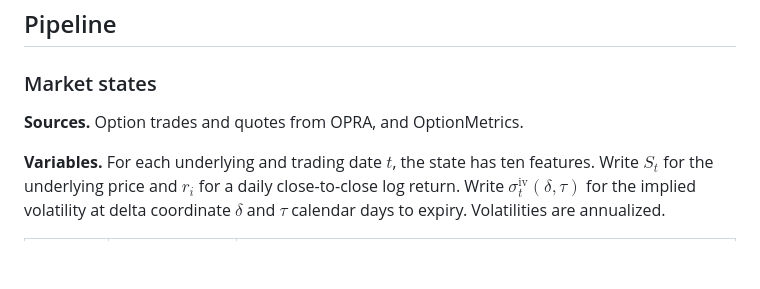
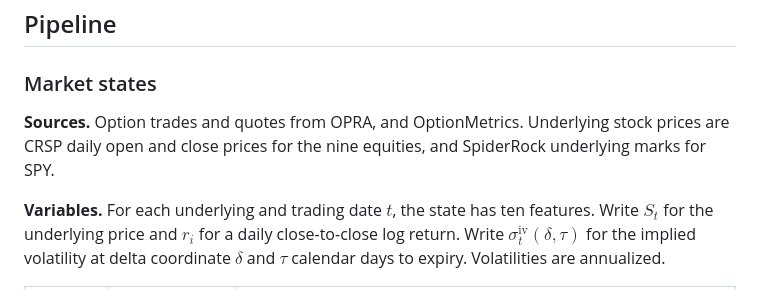
Before and after one commit to JenniceXie/sota-options-rl, a Markdown page: README.md, the part around the change. Rendered like a GitHub page; blank space fills up the shorter version.

```diff
--- a/README.md
+++ b/README.md
@@ -158,7 +158,9 @@ For example, a news item (synthetic):
 
 ### Market states
 
-**Sources.** Option trades and quotes from OPRA, and OptionMetrics.
+**Sources.** Option trades and quotes from OPRA, and OptionMetrics. Underlying
+stock prices are CRSP daily open and close prices for the nine equities, and
+SpiderRock underlying marks for SPY.
 
 **Variables.** For each underlying and trading date $t$, the state has ten
 features. Write $S_t$ for the underlying price and $r_i$ for a daily
```
Also changed, not shown: docs/data.md (+16 -17 lines), docs/provenance.md (+5 -5 lines).
